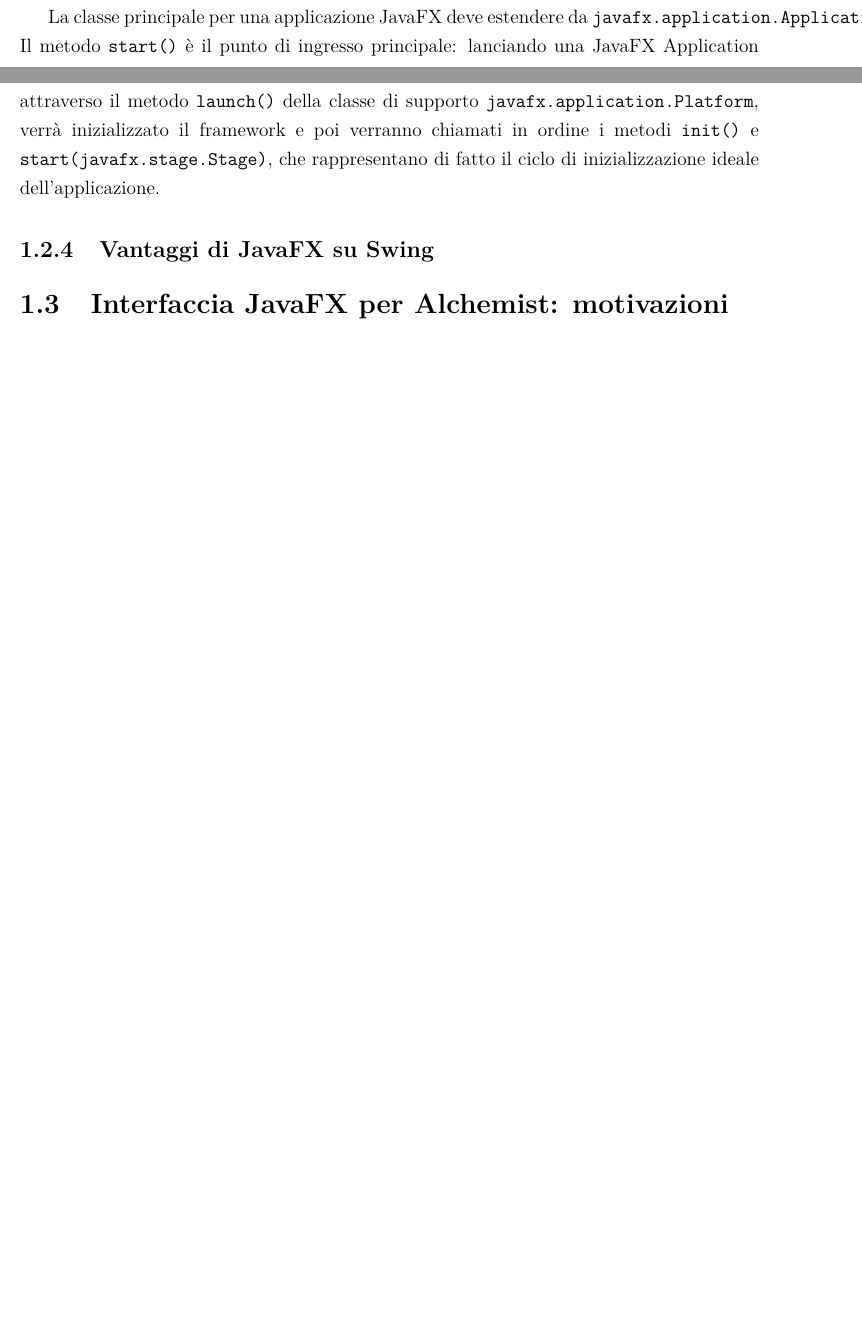
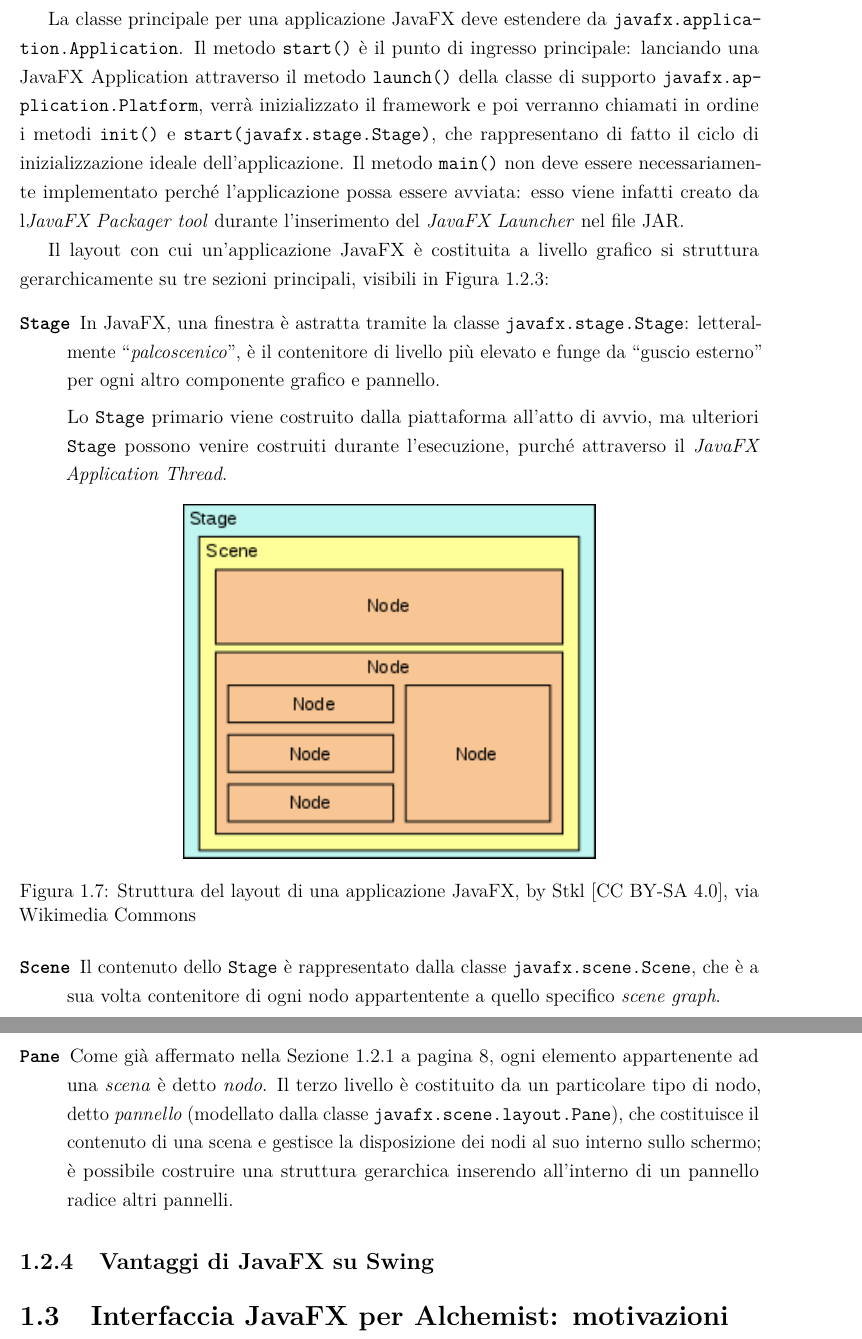
Before and after one commit to NiccoMlt/Tesi-di-Laurea-Alchemist, a LaTeX book (maltoni_niccolo_tesi.tex, which reads tex/mainmatter/capitolo1.tex): two parts of pages 16 and 17 of 25 before the commit and two parts of pages 17 and 18 of 26 after it, joined at a grey line, cut so that both start at the same text, the shorter picture padded with empty space. Compiled offline with pdfLaTeX.

Commit message:
Aggiunta analisi di struttura/layout

```diff
--- a/maltoni_niccolo_tesi.tex
+++ b/maltoni_niccolo_tesi.tex
@@ -36,6 +36,7 @@
 \usepackage{textcomp}           % serve per fornire supporto ai Text Companion fonts
 \usepackage[utf8]{inputenc}     % serve per impostare la codifica di input del font come UTF8 (codifica di questo file .tex)
 \usepackage{indentfirst}        % serve per avere l'indentazione all'inizio di capitoli, sezioni, etc
+\usepackage{microtype}          % migliora la gestione dei microspazi nel testo
 \usepackage{setspace}           % serve a fornire comandi di interlinea standard, alternativi a \linespread{}
 \usepackage{fancyhdr}           % serve per impaginare bene la tesi
 %\usepackage{refcheck}          % serve per controllare l’utilizzo dei \label e dei \ref, va tolta nella versione definitiva    %TODO utile per il controllo
@@ -98,9 +99,9 @@
     english=american,   % imposta lo stile per l'inglese
     italian=guillemets  % imposta lo stile per l'italiano
 ]{csquotes}
-\usepackage[
-    style=numeric,
-    giveninits=true,
+\usepackage[%
+    style=numeric,      %
+    giveninits=true,    %
     backend=biber       % specifica il backend per la bibliografia
 ]{biblatex}                     % si interfaccia con bibtex e biber per la bibliografia
 \addbibresource{biblio.bib}
@@ -149,6 +150,7 @@
 % Definisco un nuovo comando per enfatizzare il testo in inglese
 \newcommand{\engEmph}[1] {\emph{\foreignlanguage{english}#1}}
 
+\usepackage[htt]{hyphenat}      % Enable hyphenation of TT text
 \hyphenation{                   % Permette di sillabare bene le parole, TODO inserire se necessario
     JavaFX
     Swing
--- a/tex/mainmatter/capitolo1.tex
+++ b/tex/mainmatter/capitolo1.tex
@@ -222,9 +222,30 @@
                 \caption{La figura rappresenta il ciclo di vita di una applicazione JavaFX}
             \end{figure}
 
-            La classe principale per una applicazione JavaFX deve estendere da \texttt{javafx.application.Application}. Il metodo \texttt{start()} è il punto di ingresso principale: lanciando una JavaFX Application attraverso il metodo \texttt{launch()} della classe di supporto \texttt{javafx.application.Platform}, verrà inizializzato il framework e poi verranno chiamati in ordine i metodi \texttt{init()} e \texttt{start(javafx.stage.Stage)}, che rappresentano di fatto il ciclo di inizializzazione ideale dell'applicazione.
+            % La classe principale per una applicazione JavaFX deve estendere da \texttt{javafx\allowbreak .\allowbreak application\allowbreak .\allowbreak Application}. Il metodo \texttt{start()} è il punto di ingresso principale: lanciando una JavaFX Application attraverso il metodo \texttt{launch()} della classe di supporto \texttt{javafx\allowbreak .\allowbreak application\allowbreak .\allowbreak Platform}, verrà inizializzato il framework e poi verranno chiamati in ordine i metodi \texttt{init()} e \texttt{start(\allowbreak javafx\allowbreak .\allowbreak stage\allowbreak .\allowbreak Stage)}, che rappresentano di fatto il ciclo di inizializzazione ideale dell'applicazione.
 
-            % TODO aggiungi analisi di Layout, Pannelli, Componenti e Stile
+            La classe principale per una applicazione JavaFX deve estendere da \texttt{javafx\dothyp application\dothyp Application}. Il metodo \texttt{start()} è il punto di ingresso principale: lanciando una JavaFX Application attraverso il metodo \texttt{launch()} della classe di supporto \texttt{javafx\dothyp application\dothyp Platform}, verrà inizializzato il framework e poi verranno chiamati in ordine i metodi \texttt{init()} e \texttt{start(javafx\dothyp stage\dothyp Stage)}, che rappresentano di fatto il ciclo di inizializzazione ideale dell'applicazione.
+            Il metodo \texttt{main()} non deve essere necessariamente implementato perché l'applicazione possa essere avviata: esso viene infatti creato da l\engEmph{JavaFX Packager tool} durante l'inserimento del \engEmph{JavaFX Launcher} nel file JAR.
+
+            Il layout con cui un'applicazione JavaFX è costituita a livello grafico si struttura gerarchicamente su tre sezioni principali, visibili in \figurename~\vref{fig:jfxStage}:
+
+            \begin{description}
+                \item[\texttt{Stage}] In JavaFX, una finestra è astratta tramite la classe \texttt{javafx\dothyp stage\dothyp Stage}: letteralmente ``\emph{palcoscenico}'',  è il contenitore di livello più elevato e funge da ``guscio esterno'' per ogni altro componente grafico e pannello.
+
+                Lo \texttt{Stage} primario viene costruito dalla piattaforma all'atto di avvio, ma ulteriori \texttt{Stage} possono venire costruiti durante l'esecuzione, purché attraverso il \engEmph{JavaFX Application Thread}.
+
+            \begin{figure}[htbp]\label{fig:jfxStage}
+                \centering
+                \includegraphics[scale=1]{img/Javafx-stage-scene-node}
+                \caption{Struttura del layout di una applicazione JavaFX, by Stkl [CC BY-SA 4.0], via Wikimedia Commons}
+            \end{figure}
+
+                \item[\texttt{Scene}] Il contenuto dello \texttt{Stage} è rappresentato dalla classe \texttt{javafx\dothyp scene\dothyp Scene}, che è a sua volta contenitore di ogni nodo appartentente a quello specifico \engEmph{scene graph}.
+
+                \item[\texttt{Pane}] Come già affermato nella Sezione~\vref{sub:jfxIntro}, ogni elemento appartenente ad una \emph{scena} è detto \emph{nodo}. Il terzo livello è costituito da un particolare tipo di nodo, detto \emph{pannello} (modellato dalla classe \texttt{javafx\dothyp scene\dothyp layout\dothyp Pane}), che costituisce il contenuto di una scena e gestisce la disposizione dei nodi al suo interno sullo schermo; è possibile costruire una struttura gerarchica inserendo all'interno di un pannello radice altri pannelli.
+            \end{description}
+
+            % TODO aggiungi analisi di Pannelli, Componenti e Stile
 
         \subsection{Vantaggi di JavaFX su Swing}\label{sub:jfxVantaggi}
     \section{Interfaccia JavaFX per Alchemist: motivazioni}\label{sec:motivi}
```
Also changed, not shown: img/Javafx-application-lifecycle.png (renamed from img/Javafx-application-lifecycle.svg.png), img/Javafx-application-lifecycle.txt (renamed from img/Javafx-application-lifecycle.svg.png.txt), img/Javafx-stage-scene-node.png (added), maltoni_niccolo_tesi.pdf, tex/mainmatter/capitolo1.tex (2 more changed lines).
